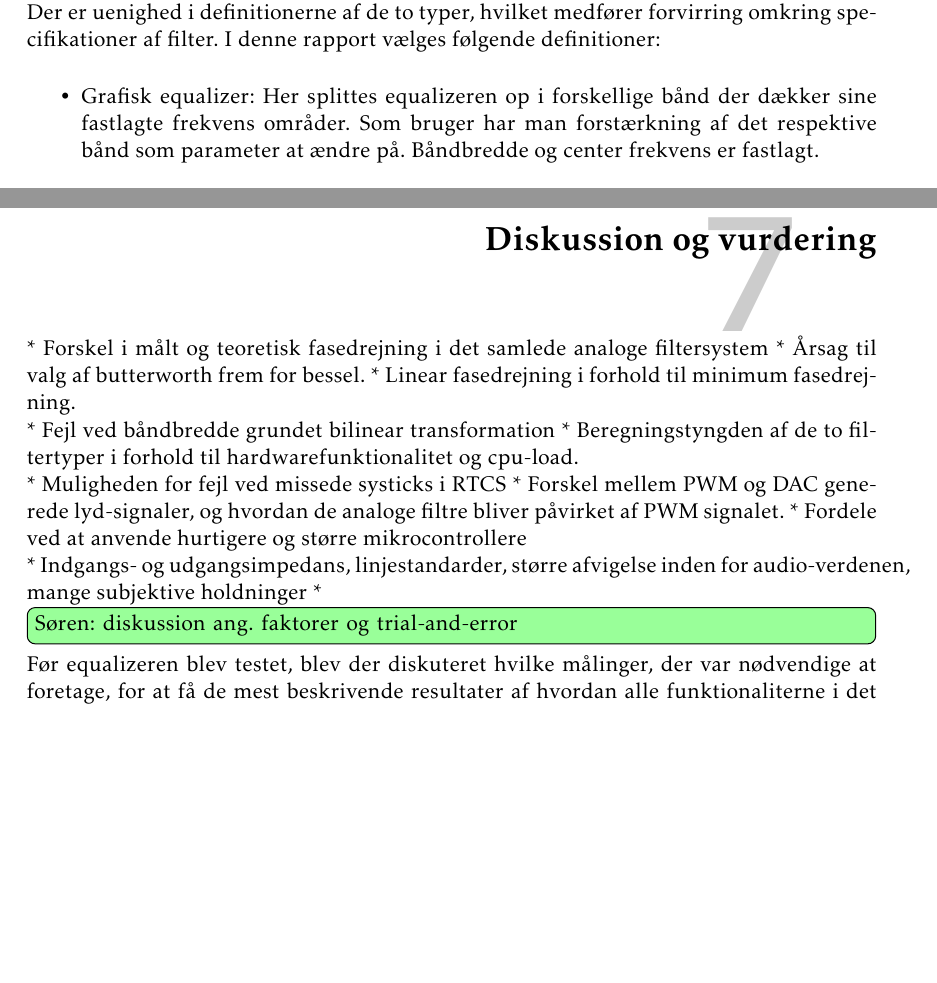
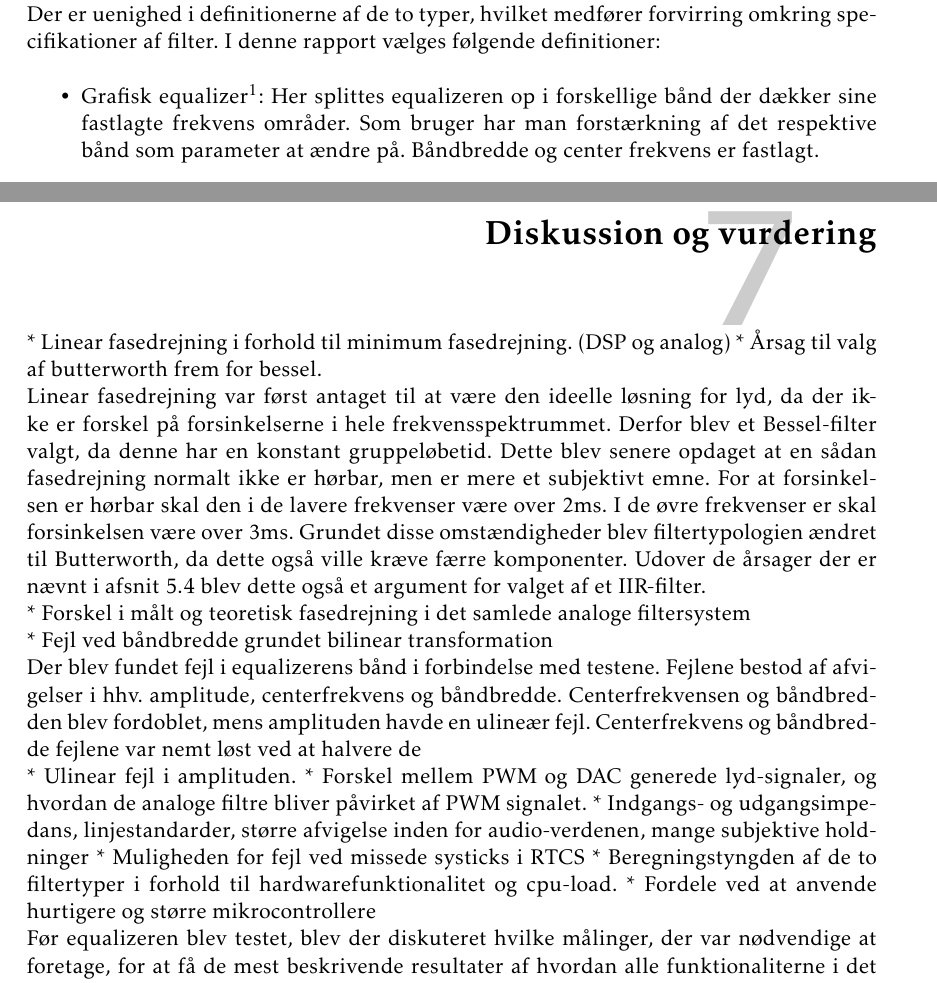
Before and after one commit to fraannk/sdu-gruppe3-2017, a LaTeX book (rapport.tex, which reads section/diskussion.tex, section/equalizer.tex): two parts of pages 19 and 59 of 75, joined at a grey line, cut so that both start at the same text, the shorter picture padded with empty space. Compiled offline with pdfLaTeX.

Commit message:
diskussion

```diff
--- a/section/diskussion.tex
+++ b/section/diskussion.tex
@@ -1,24 +1,33 @@
 \chapter{Diskussion og vurdering}\label{kap:diskussion}
 
 
+
+
+* Linear fasedrejning i forhold til minimum fasedrejning. (DSP og analog)
+* Årsag til valg af butterworth frem for bessel.
+
+Linear fasedrejning var først antaget til at være den ideelle løsning for lyd, da der ikke er forskel på forsinkelserne i hele frekvensspektrummet. Derfor blev et Bessel-filter valgt, da denne har en konstant gruppeløbetid.
+Dette blev senere opdaget at en sådan fasedrejning normalt ikke er hørbar, men er mere et subjektivt emne.
+For at forsinkelsen er hørbar skal den i de lavere frekvenser være over 2ms.
+I de øvre frekvenser er skal forsinkelsen være over 3ms.
+Grundet disse omstændigheder blev filtertypologien ændret til Butterworth, da dette også ville kræve færre komponenter.
+Udover de årsager der er nævnt i afsnit \ref{sec:dec_filter} blev dette også et argument for valget af et IIR-filter.
+
+
 * Forskel i målt og teoretisk fasedrejning i det samlede analoge filtersystem
-* Årsag til valg af butterworth frem for bessel.
-* Linear fasedrejning i forhold til minimum fasedrejning.
+
+
 
 * Fejl ved båndbredde grundet bilinear transformation
+
+Der blev fundet fejl i equalizerens bånd i forbindelse med testene. Fejlene bestod af afvigelser i hhv. amplitude, centerfrekvens og båndbredde. Centerfrekvensen og båndbredden blev fordoblet, mens amplituden havde en ulineær fejl. Centerfrekvens og båndbredde fejlene var nemt løst ved at halvere de
+
+* Ulinear fejl i amplituden.
+* Forskel mellem PWM og DAC generede lyd-signaler, og hvordan de analoge filtre bliver påvirket af PWM signalet.
+* Indgangs- og udgangsimpedans, linjestandarder, større afvigelse inden for audio-verdenen, mange subjektive holdninger
+* Muligheden for fejl ved missede systicks i RTCS
 * Beregningstyngden af de to filtertyper i forhold til hardwarefunktionalitet og cpu-load.
-
-* Muligheden for fejl ved missede systicks i RTCS
-* Forskel mellem PWM og DAC generede lyd-signaler, og hvordan de analoge filtre bliver påvirket af PWM signalet.
 * Fordele ved at anvende hurtigere og større mikrocontrollere
-
-* Indgangs- og udgangsimpedans, linjestandarder, større afvigelse inden for audio-verdenen, mange subjektive holdninger
-*
-
-
-\husk{Søren}{diskussion ang. faktorer og trial-and-error}
-
-
 
 
 
--- a/section/equalizer.tex
+++ b/section/equalizer.tex
@@ -6,8 +6,8 @@ Der er to hovedgrupper af equalizers: Grafiske equalizere og parametriske equali
 Der er uenighed i definitionerne af de to typer, hvilket medfører forvirring omkring specifikationer af filter. I denne rapport vælges følgende definitioner:
 
 \begin{itemize}
-	\item Grafisk equalizer: Her splittes equalizeren op i forskellige bånd der dækker sine fastlagte frekvens områder. Som bruger har man forstærkning af det respektive bånd som parameter at ændre på. Båndbredde og center frekvens er fastlagt.
-	\item Parametrisk equalizer: Her er båndene vilkårlige således, at brugeren selv kan tilføje og fjerne dem efter behov. I hvert enkelt bånd kan man justere båndbredde, center frekvens og forstærkning ved center frekvensen. Alt efter computer / mikrocontroller er der dog et maksimum antal bånd da equalizeren ellers vil kræve for meget CPU kraft.
+	\item Grafisk equalizer\footnote{Screenshot fra iTunes Equalizer, figur \ref{fig:graphic_eq} \url{http://www.apple.com/itunes}}: Her splittes equalizeren op i forskellige bånd der dækker sine fastlagte frekvens områder. Som bruger har man forstærkning af det respektive bånd som parameter at ændre på. Båndbredde og center frekvens er fastlagt.
+	\item Parametrisk equalizer \footnote{Screenshot fra Ableton Live, figur \ref{} \url{http://www.ableton.com}}: Her er båndene vilkårlige således, at brugeren selv kan tilføje og fjerne dem efter behov. I hvert enkelt bånd kan man justere båndbredde, center frekvens og forstærkning ved center frekvensen. Alt efter computer / mikrocontroller er der dog et maksimum antal bånd da equalizeren ellers vil kræve for meget CPU kraft.
 \end{itemize}
 
 \begin{figure}[h]
```
